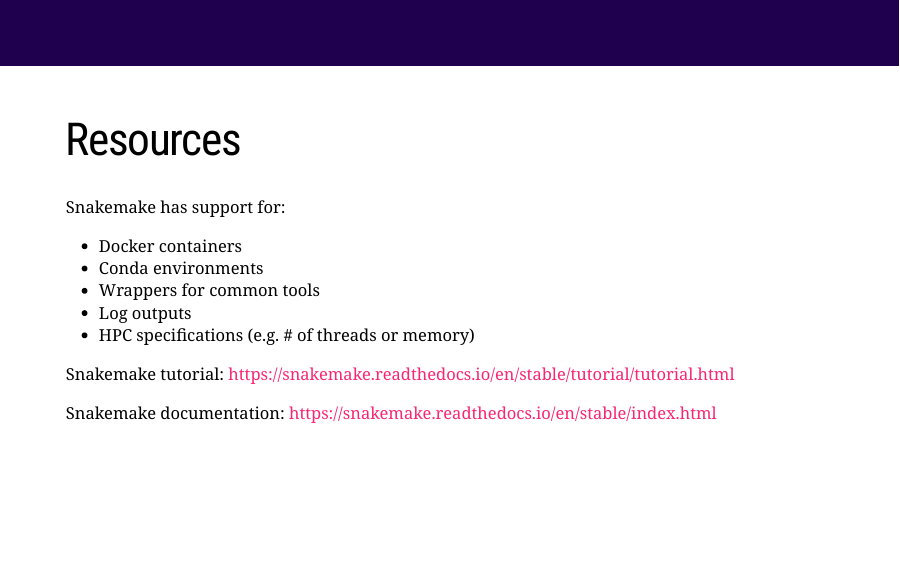
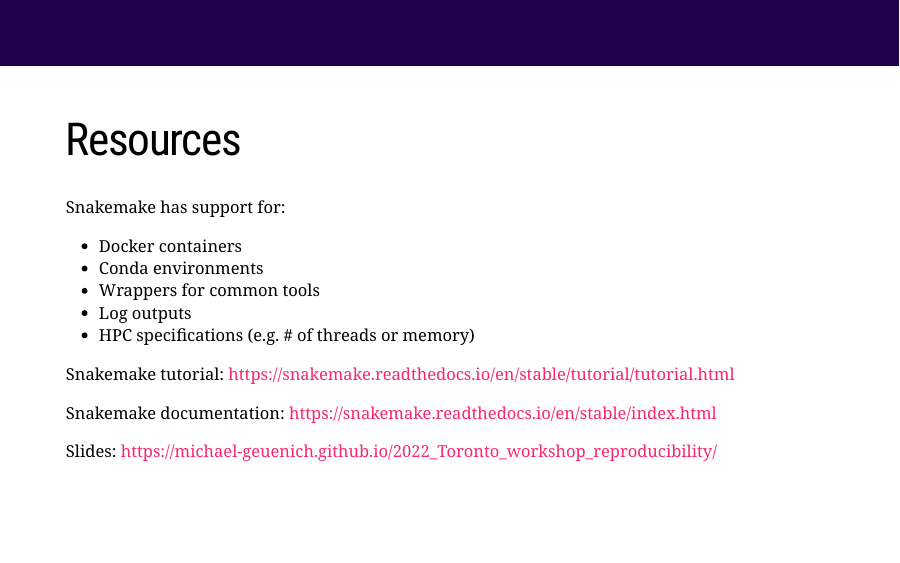
Before and after one commit to Michael-Geuenich/2022_Toronto_workshop_reproducibility, an R Markdown document (index.Rmd): page 19 of 19. The pictures show the slides in the output file index.html that the author committed with the source; the slides are laid out offline by our stand-in for remark.js, each with all of its steps uncovered, in fonts that may differ from those the slides ask for, and without slide numbers, shadows or browser add-ons; a font, style sheet, LaTeX package, included part or bibliography that could not be used is replaced or left out.

Commit message:
Add link to slides

```diff
--- a/index.Rmd
+++ b/index.Rmd
@@ -531,3 +531,5 @@
 Snakemake tutorial: https://snakemake.readthedocs.io/en/stable/tutorial/tutorial.html
 
 Snakemake documentation: https://snakemake.readthedocs.io/en/stable/index.html
+
+Slides: https://michael-geuenich.github.io/2022_Toronto_workshop_reproducibility/
```
Also changed, not shown: index.html.
